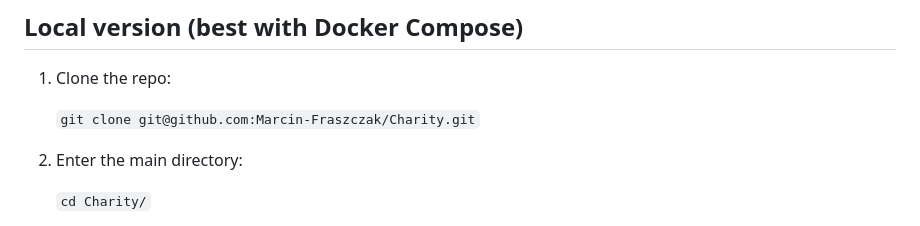
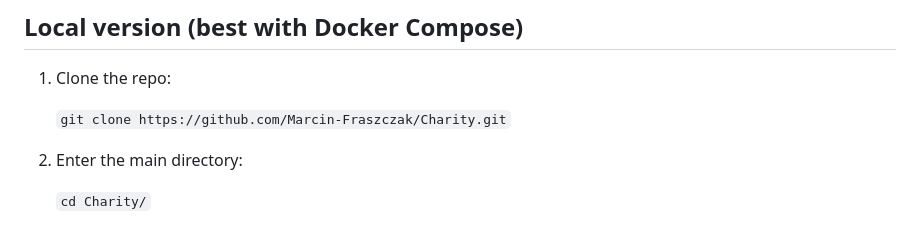
Before and after one commit to Marcin-Fraszczak/Charity, a Markdown page: README.MD, the part around the change. Drawn GitHub-style.

```diff
--- a/README.MD
+++ b/README.MD
@@ -4,7 +4,7 @@ Application for donating various items (available in Polish language, for now)
 
 1) Clone the repo:
 
-    `git clone git@github.com:Marcin-Fraszczak/Charity.git`
+    `git clone https://github.com/Marcin-Fraszczak/Charity.git`
 
 2) Enter the main directory:
 
```
